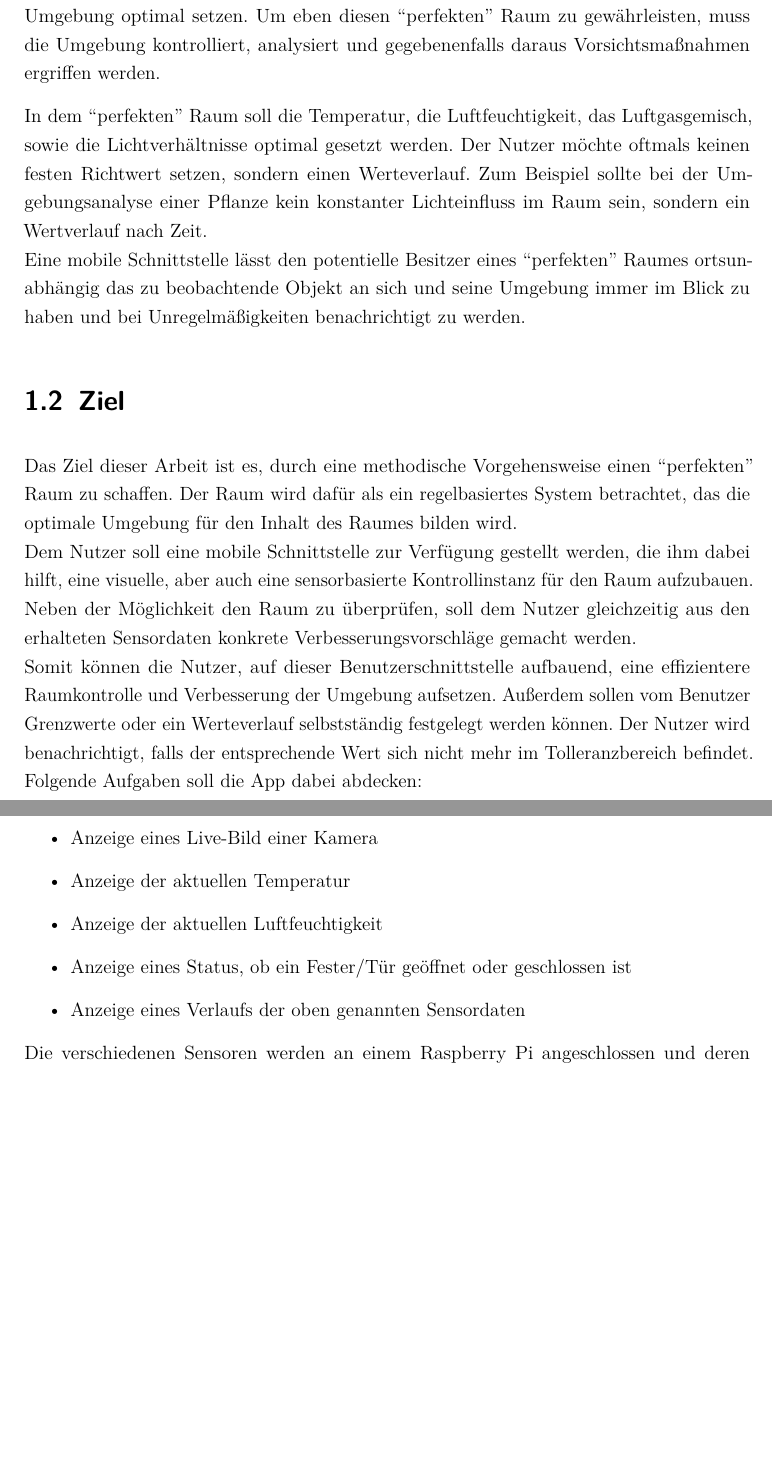
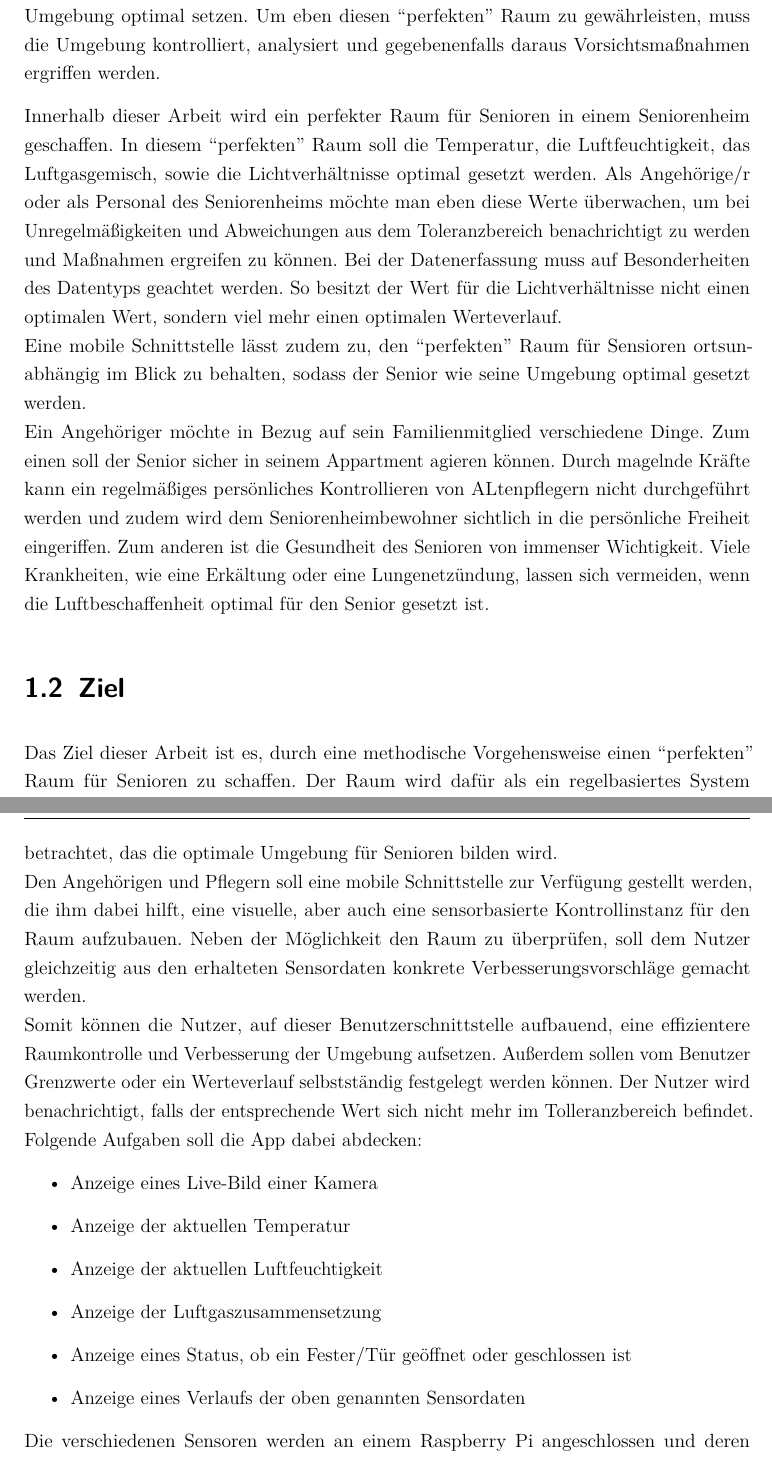
Before and after one commit to Louuiissaa/ausarbeitungSafeandsound, a LaTeX thesis (dokumentation.tex, which reads content/einleitung.tex): two parts of pages 10 and 11 of 17 before the commit and two parts of pages 10 and 11 of 18 after it, joined at a grey line, cut so that both start at the same text, the shorter picture padded with empty space. Compiled offline with pdfLaTeX.

Commit message:
Überarbeitung der Einleitung mit konkretem Beispiel

```diff
--- a/content/einleitung.tex
+++ b/content/einleitung.tex
@@ -3,12 +3,13 @@
 \section{Motivation}
 Menschen möchten ihre Umgebung verstehen und überwachen, ob aus reiner Neugier, Kontrolle oder dem Bedürfnis nach mehr Sicherheit. Vor allem wenn es um einen wichtigen Menschen, ein Lebewesen oder eine Sache mit persönlichem Wert geht, möchte man dessen Umgebung optimal setzen. Um eben diesen ``perfekten'' Raum zu gewährleisten, muss die Umgebung kontrolliert, analysiert und gegebenenfalls daraus Vorsichtsmaßnahmen ergriffen werden.
 
-In dem ``perfekten'' Raum soll die Temperatur, die Luftfeuchtigkeit, das Luftgasgemisch, sowie die Lichtverhältnisse optimal gesetzt werden. Der Nutzer möchte oftmals keinen festen Richtwert setzen, sondern einen Werteverlauf. Zum Beispiel sollte bei der Umgebungsanalyse einer Pflanze kein konstanter Lichteinfluss im Raum sein, sondern ein Wertverlauf nach Zeit.\\
-Eine mobile Schnittstelle lässt den potentielle Besitzer eines ``perfekten'' Raumes ortsunabhängig das zu beobachtende Objekt an sich und seine Umgebung immer im Blick zu haben und bei Unregelmäßigkeiten benachrichtigt zu werden.
+Innerhalb dieser Arbeit wird ein perfekter Raum für Senioren in einem Seniorenheim geschaffen. In diesem ``perfekten'' Raum soll die Temperatur, die Luftfeuchtigkeit, das Luftgasgemisch, sowie die Lichtverhältnisse optimal gesetzt werden. Als Angehörige/r oder als Personal des Seniorenheims möchte man eben diese Werte überwachen, um bei Unregelmäßigkeiten und Abweichungen aus dem Toleranzbereich benachrichtigt zu werden und Maßnahmen ergreifen zu können. Bei der Datenerfassung muss auf Besonderheiten des Datentyps geachtet werden. So besitzt der Wert für die Lichtverhältnisse nicht einen optimalen Wert, sondern viel mehr einen optimalen Werteverlauf.\\
+Eine mobile Schnittstelle lässt zudem zu, den ``perfekten'' Raum für Sensioren ortsunabhängig im Blick zu behalten, sodass der Senior wie seine Umgebung optimal gesetzt werden.\\
+Ein Angehöriger möchte in Bezug auf sein Familienmitglied verschiedene Dinge. Zum einen soll der Senior sicher in seinem Appartment agieren können. Durch magelnde Kräfte kann ein regelmäßiges persönliches Kontrollieren von ALtenpflegern nicht durchgeführt werden und zudem wird dem Seniorenheimbewohner sichtlich in die persönliche Freiheit eingeriffen. Zum anderen ist die Gesundheit des Senioren von immenser Wichtigkeit. Viele Krankheiten, wie eine Erkältung oder eine Lungenetzündung, lassen sich vermeiden, wenn die Luftbeschaffenheit optimal für den Senior gesetzt ist.
 
 
 \section{Ziel}
-Das Ziel dieser Arbeit ist es, durch eine methodische Vorgehensweise einen ``perfekten'' Raum zu schaffen. Der Raum wird dafür als ein regelbasiertes System betrachtet, das die optimale Umgebung für den Inhalt des Raumes bilden wird.\\Dem Nutzer soll eine mobile Schnittstelle zur Verfügung gestellt werden, die ihm dabei hilft, eine visuelle, aber auch eine sensorbasierte Kontrollinstanz für den Raum aufzubauen. Neben der Möglichkeit den Raum zu überprüfen, soll dem Nutzer gleichzeitig aus den erhalteten Sensordaten konkrete Verbesserungsvorschläge gemacht werden.\\
+Das Ziel dieser Arbeit ist es, durch eine methodische Vorgehensweise einen ``perfekten'' Raum für Senioren zu schaffen. Der Raum wird dafür als ein regelbasiertes System betrachtet, das die optimale Umgebung für Senioren bilden wird.\\Den Angehörigen und Pflegern soll eine mobile Schnittstelle zur Verfügung gestellt werden, die ihm dabei hilft, eine visuelle, aber auch eine sensorbasierte Kontrollinstanz für den Raum aufzubauen. Neben der Möglichkeit den Raum zu überprüfen, soll dem Nutzer gleichzeitig aus den erhalteten Sensordaten konkrete Verbesserungsvorschläge gemacht werden.\\
 Somit können die Nutzer, auf dieser Benutzerschnittstelle aufbauend, eine effizientere Raumkontrolle und Verbesserung der Umgebung aufsetzen.
 Außerdem sollen vom Benutzer Grenzwerte oder ein Werteverlauf selbstständig festgelegt werden können. Der Nutzer wird benachrichtigt, falls der entsprechende Wert sich nicht mehr im Tolleranzbereich befindet.
 Folgende Aufgaben soll die App dabei abdecken:
@@ -16,6 +17,7 @@ Folgende Aufgaben soll die App dabei abdecken:
 	\item Anzeige eines Live-Bild einer Kamera
 	\item Anzeige der aktuellen Temperatur
 	\item Anzeige der aktuellen Luftfeuchtigkeit
+	\item Anzeige der Luftgaszusammensetzung
 	\item Anzeige eines Status, ob ein Fester/Tür geöffnet oder geschlossen ist
 	\item Anzeige eines Verlaufs der oben genannten Sensordaten
 \end{itemize}
```
Also changed, not shown: content/einleitung.tex (8 more changed lines).
